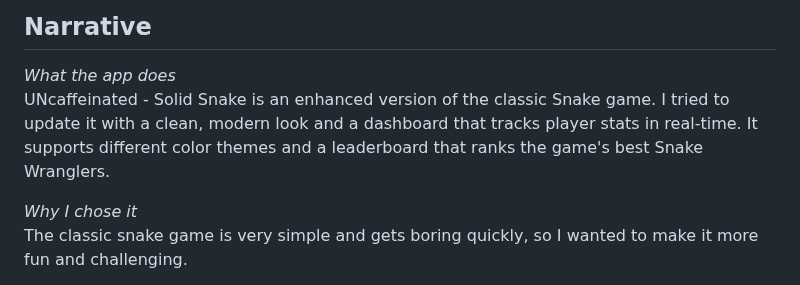
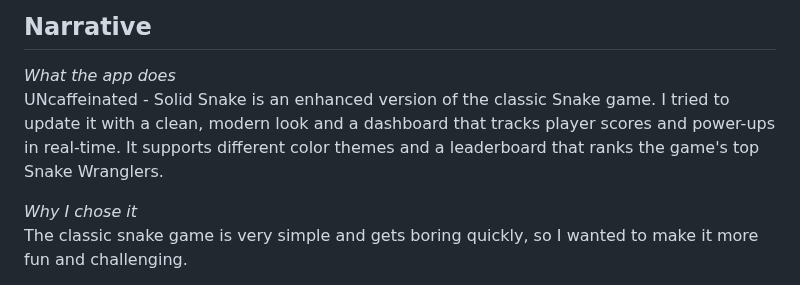
Before and after one commit to AJuna345/snake-app, a Markdown page: README.md, the part around the change. Drawn GitHub-style.

```diff
--- a/README.md
+++ b/README.md
@@ -32,7 +32,7 @@ Game and user interface enhancements by **Aiden (A.J.) Ramsden**
 
 ## Narrative
 *What the app does*<br>
-UNcaffeinated - Solid Snake is an enhanced version of the classic Snake game. I tried to update it with a clean, modern look and a dashboard that tracks player stats in real-time. It supports different color themes and a leaderboard that ranks the game's best Snake Wranglers.
+UNcaffeinated - Solid Snake is an enhanced version of the classic Snake game. I tried to update it with a clean, modern look and a dashboard that tracks player scores and power-ups in real-time. It supports different color themes and a leaderboard that ranks the game's top Snake Wranglers.
 
 *Why I chose it*<br>
 The classic snake game is very simple and gets boring quickly, so I wanted to make it more fun and challenging.
```
